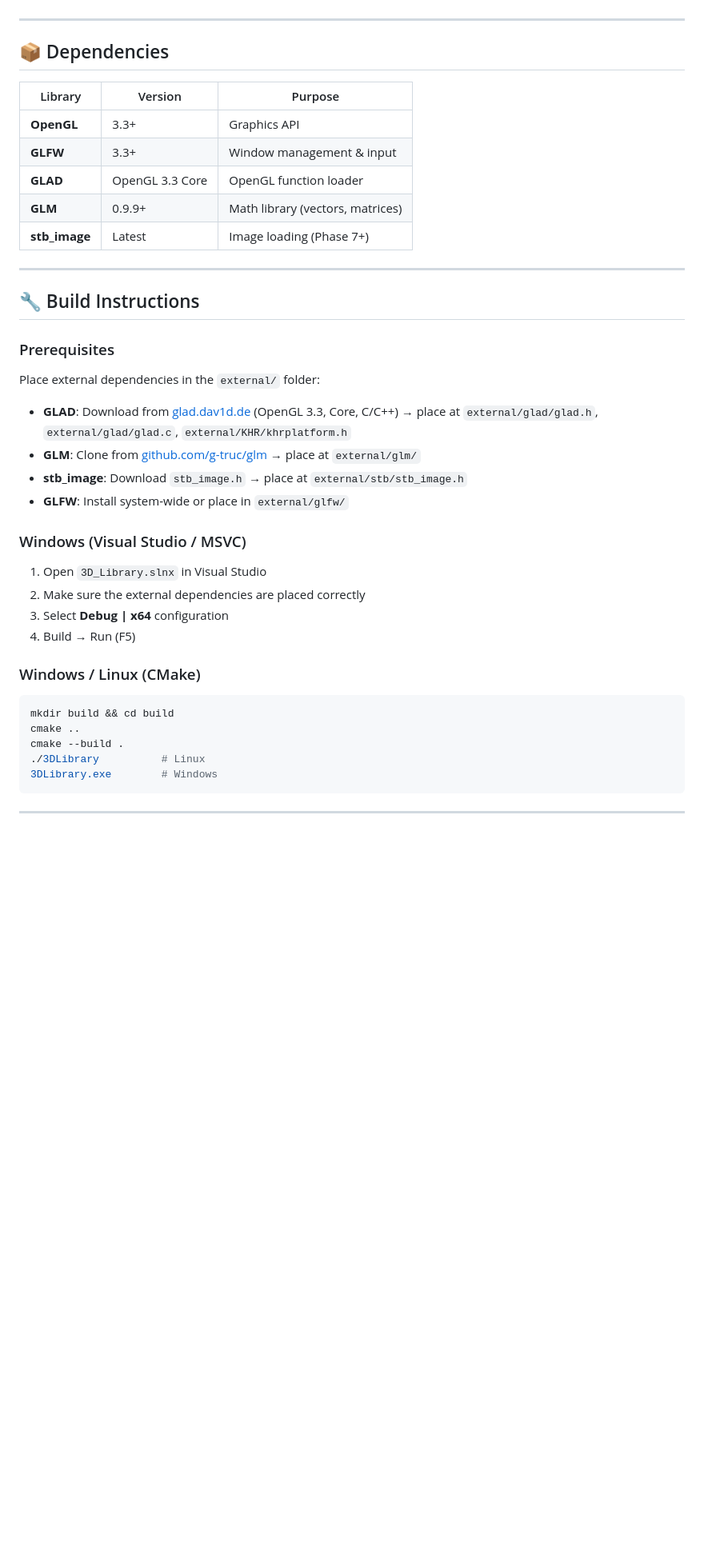
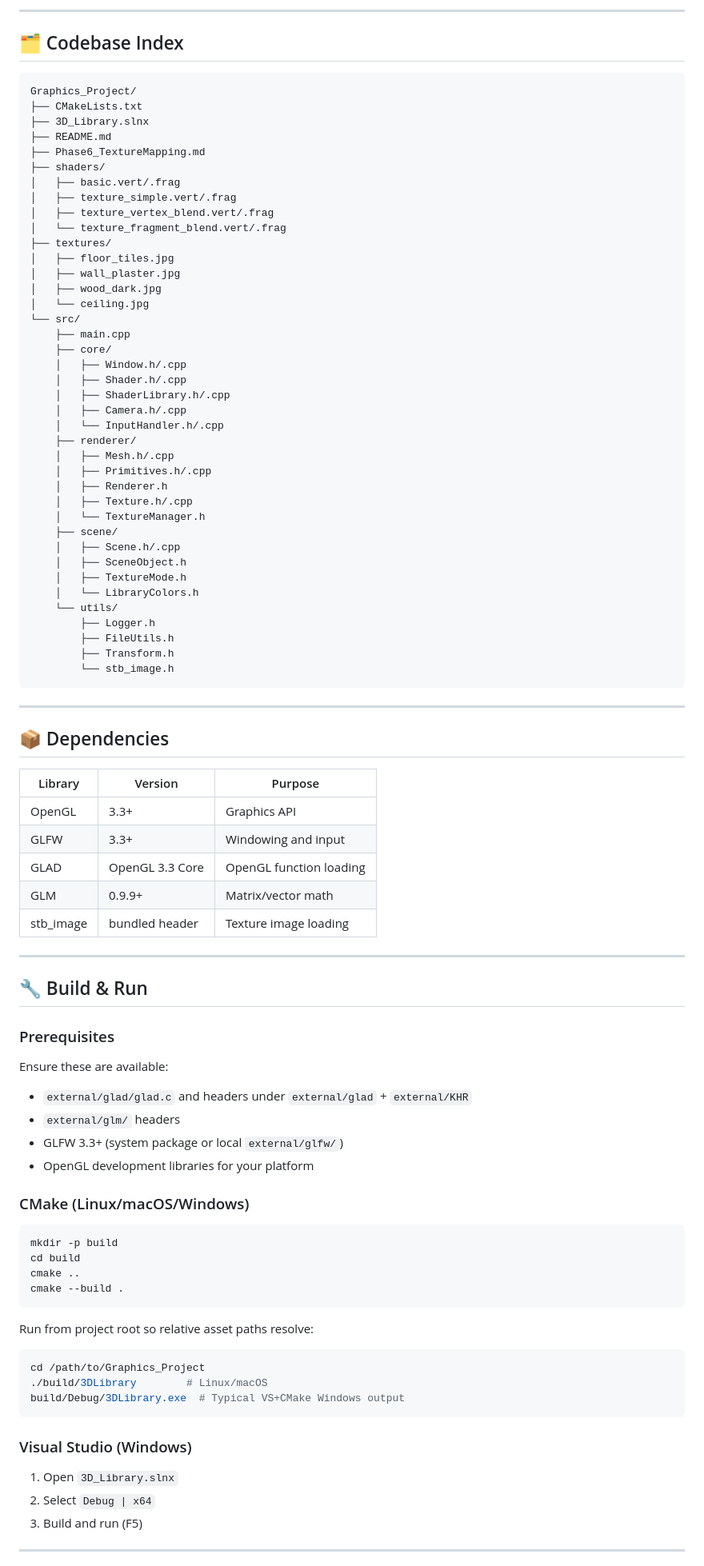
Before and after one commit to Apn7/Graphics_Project, a Markdown page: README.md, the part around one of its changes. Shown at 80% size. Drawn GitHub-style; blank space fills up the shorter version.

````diff
--- a/README.md
+++ b/README.md
@@ -4,44 +96,95 @@ A 3D Library environment built with **Modern OpenGL 3.3 Core Profile** and **C++
+---
+
+## 🗂️ Codebase Index
+
+```text
+Graphics_Project/
+├── CMakeLists.txt
+├── 3D_Library.slnx
+├── README.md
+├── Phase6_TextureMapping.md
+├── shaders/
+│   ├── basic.vert/.frag
+│   ├── texture_simple.vert/.frag
+│   ├── texture_vertex_blend.vert/.frag
+│   └── texture_fragment_blend.vert/.frag
+├── textures/
+│   ├── floor_tiles.jpg
+│   ├── wall_plaster.jpg
+│   ├── wood_dark.jpg
+│   └── ceiling.jpg
+└── src/
+    ├── main.cpp
+    ├── core/
+    │   ├── Window.h/.cpp
+    │   ├── Shader.h/.cpp
+    │   ├── ShaderLibrary.h/.cpp
+    │   ├── Camera.h/.cpp
+    │   └── InputHandler.h/.cpp
+    ├── renderer/
+    │   ├── Mesh.h/.cpp
+    │   ├── Primitives.h/.cpp
+    │   ├── Renderer.h
+    │   ├── Texture.h/.cpp
+    │   └── TextureManager.h
+    ├── scene/
+    │   ├── Scene.h/.cpp
+    │   ├── SceneObject.h
+    │   ├── TextureMode.h
+    │   └── LibraryColors.h
+    └── utils/
+        ├── Logger.h
+        ├── FileUtils.h
+        ├── Transform.h
+        └── stb_image.h
+```
 
 ---
 
 ## 📦 Dependencies
 
 | Library | Version | Purpose |
-|---------|---------|---------|
-| **OpenGL** | 3.3+ | Graphics API |
-| **GLFW** | 3.3+ | Window management & input |
-| **GLAD** | OpenGL 3.3 Core | OpenGL function loader |
-| **GLM** | 0.9.9+ | Math library (vectors, matrices) |
-| **stb_image** | Latest | Image loading (Phase 7+) |
+|---|---|---|
+| OpenGL | 3.3+ | Graphics API |
+| GLFW | 3.3+ | Windowing and input |
+| GLAD | OpenGL 3.3 Core | OpenGL function loading |
+| GLM | 0.9.9+ | Matrix/vector math |
+| stb_image | bundled header | Texture image loading |
 
 ---
 
-## 🔧 Build Instructions
+## 🔧 Build & Run
 
 ### Prerequisites
 
-Place external dependencies in the `external/` folder:
-- **GLAD**: Download from [glad.dav1d.de](https://glad.dav1d.de/) (OpenGL 3.3, Core, C/C++) → place at `external/glad/glad.h`, `external/glad/glad.c`, `external/KHR/khrplatform.h`
-- **GLM**: Clone from [github.com/g-truc/glm](https://github.com/g-truc/glm) → place at `external/glm/`
-- **stb_image**: Download `stb_image.h` → place at `external/stb/stb_image.h`
-- **GLFW**: Install system-wide or place in `external/glfw/`
+Ensure these are available:
+- `external/glad/glad.c` and headers under `external/glad` + `external/KHR`
+- `external/glm/` headers
+- GLFW 3.3+ (system package or local `external/glfw/`)
+- OpenGL development libraries for your platform
 
-### Windows (Visual Studio / MSVC)
-
-1. Open `3D_Library.slnx` in Visual Studio
-2. Make sure the external dependencies are placed correctly
-3. Select **Debug | x64** configuration
-4. Build → Run (F5)
-
-### Windows / Linux (CMake)
+### CMake (Linux/macOS/Windows)
 
 ```bash
-mkdir build && cd build
+mkdir -p build
+cd build
 cmake ..
 cmake --build .
-./3DLibrary          # Linux
-3DLibrary.exe        # Windows
 ```
+
+Run from project root so relative asset paths resolve:
+
+```bash
+cd /path/to/Graphics_Project
+./build/3DLibrary        # Linux/macOS
+build/Debug/3DLibrary.exe  # Typical VS+CMake Windows output
+```
+
+### Visual Studio (Windows)
+
+1. Open `3D_Library.slnx`
+2. Select `Debug | x64`
+3. Build and run (F5)
 
 ---
 
````
Also changed, not shown: other parts of README.md (+97 -67 lines).
